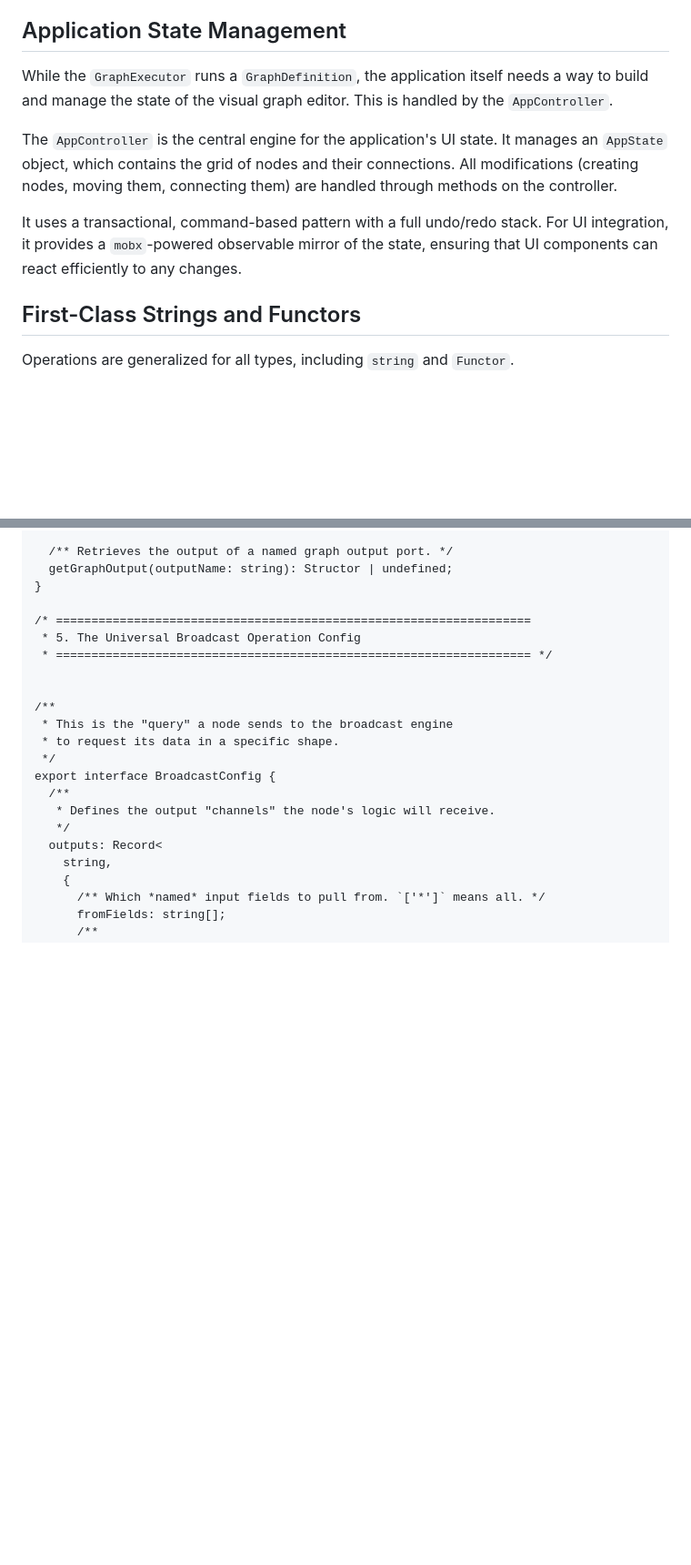
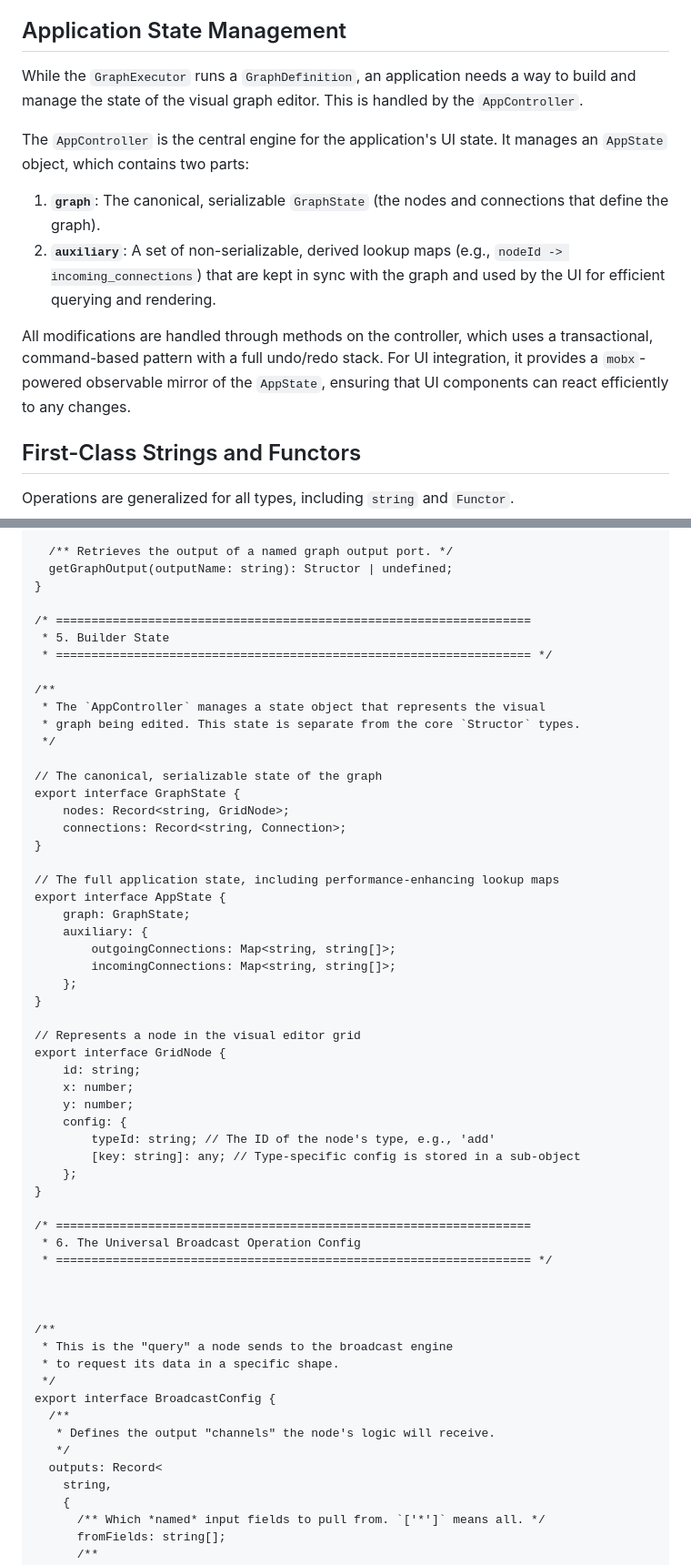
Before and after one commit to nattos/nano-repatch, a Markdown page: README.md, 2 parts joined by grey strips. Shown: that part at 91% size. GitHub-like rendering; blank space fills up the shorter version.

```diff
--- a/README.md
+++ b/README.md
@@ -169,11 +169,13 @@ This process allows the system to pre-compute the *exact* type and dimensions of
 
 ## Application State Management
 
-While the `GraphExecutor` runs a `GraphDefinition`, the application itself needs a way to build and manage the state of the visual graph editor. This is handled by the `AppController`.
+While the `GraphExecutor` runs a `GraphDefinition`, an application needs a way to build and manage the state of the visual graph editor. This is handled by the `AppController`.
 
-The `AppController` is the central engine for the application's UI state. It manages an `AppState` object, which contains the grid of nodes and their connections. All modifications (creating nodes, moving them, connecting them) are handled through methods on the controller.
+The `AppController` is the central engine for the application's UI state. It manages an `AppState` object, which contains two parts:
+1.  **`graph`**: The canonical, serializable `GraphState` (the nodes and connections that define the graph).
+2.  **`auxiliary`**: A set of non-serializable, derived lookup maps (e.g., `nodeId -> incoming_connections`) that are kept in sync with the graph and used by the UI for efficient querying and rendering.
 
-It uses a transactional, command-based pattern with a full undo/redo stack. For UI integration, it provides a `mobx`-powered observable mirror of the state, ensuring that UI components can react efficiently to any changes.
+All modifications are handled through methods on the controller, which uses a transactional, command-based pattern with a full undo/redo stack. For UI integration, it provides a `mobx`-powered observable mirror of the `AppState`, ensuring that UI components can react efficiently to any changes.
 
 ## First-Class Strings and Functors
 
@@ -344,8 +346,44 @@ export class GraphExecutor {
 }
 
 /* ===================================================================
- * 5. The Universal Broadcast Operation Config
+ * 5. Builder State
  * =================================================================== */
+
+/**
+ * The `AppController` manages a state object that represents the visual
+ * graph being edited. This state is separate from the core `Structor` types.
+ */
+
+// The canonical, serializable state of the graph
+export interface GraphState {
+    nodes: Record<string, GridNode>;
+    connections: Record<string, Connection>;
+}
+
+// The full application state, including performance-enhancing lookup maps
+export interface AppState {
+    graph: GraphState;
+    auxiliary: {
+        outgoingConnections: Map<string, string[]>;
+        incomingConnections: Map<string, string[]>;
+    };
+}
+
+// Represents a node in the visual editor grid
+export interface GridNode {
+    id: string;
+    x: number;
+    y: number;
+    config: {
+        typeId: string; // The ID of the node's type, e.g., 'add'
+        [key: string]: any; // Type-specific config is stored in a sub-object
+    };
+}
+
+/* ===================================================================
+ * 6. The Universal Broadcast Operation Config
+ * =================================================================== */
+
 
 
 /**
```
Also changed, not shown: GEMINI.md (+15 -0 lines).
